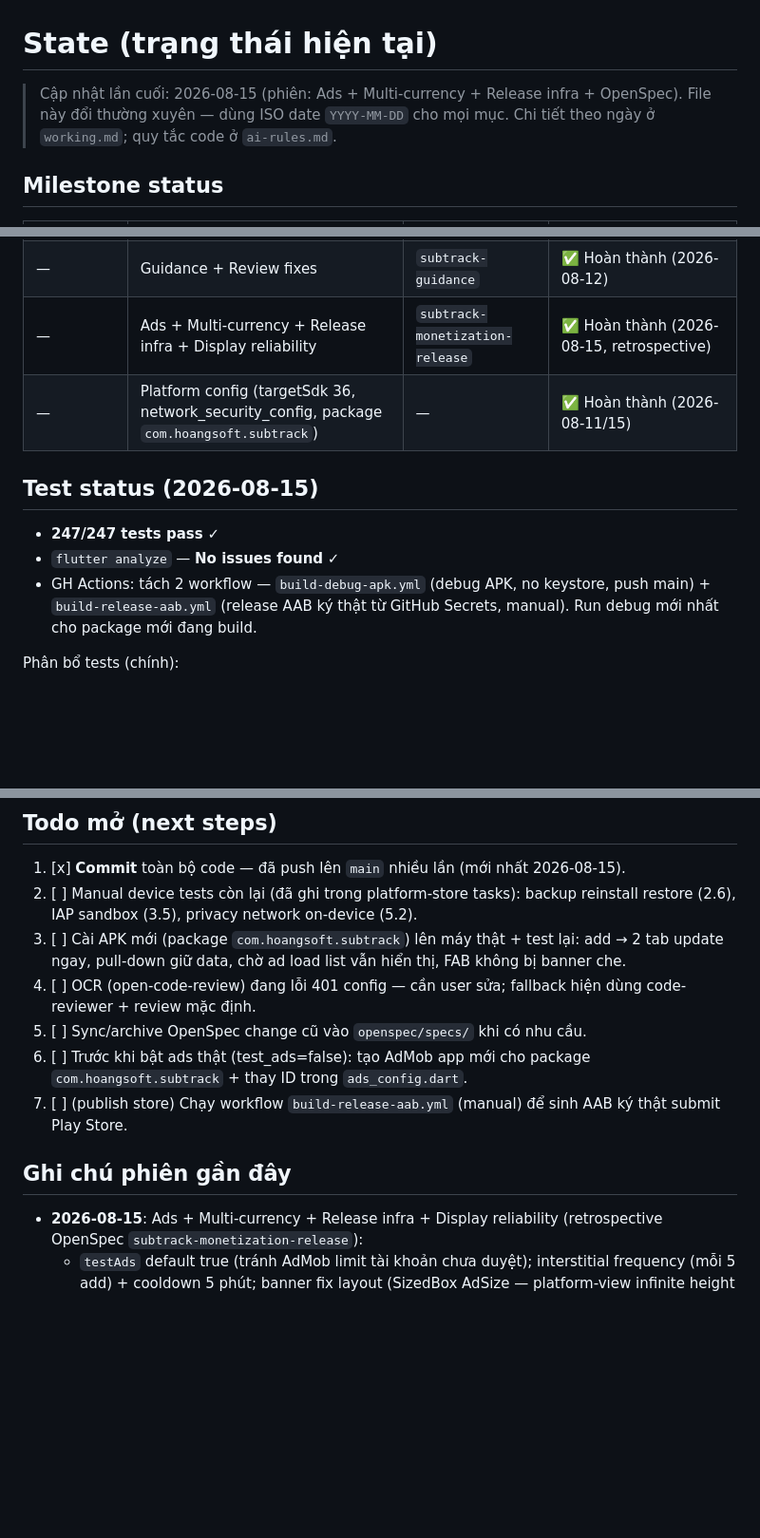
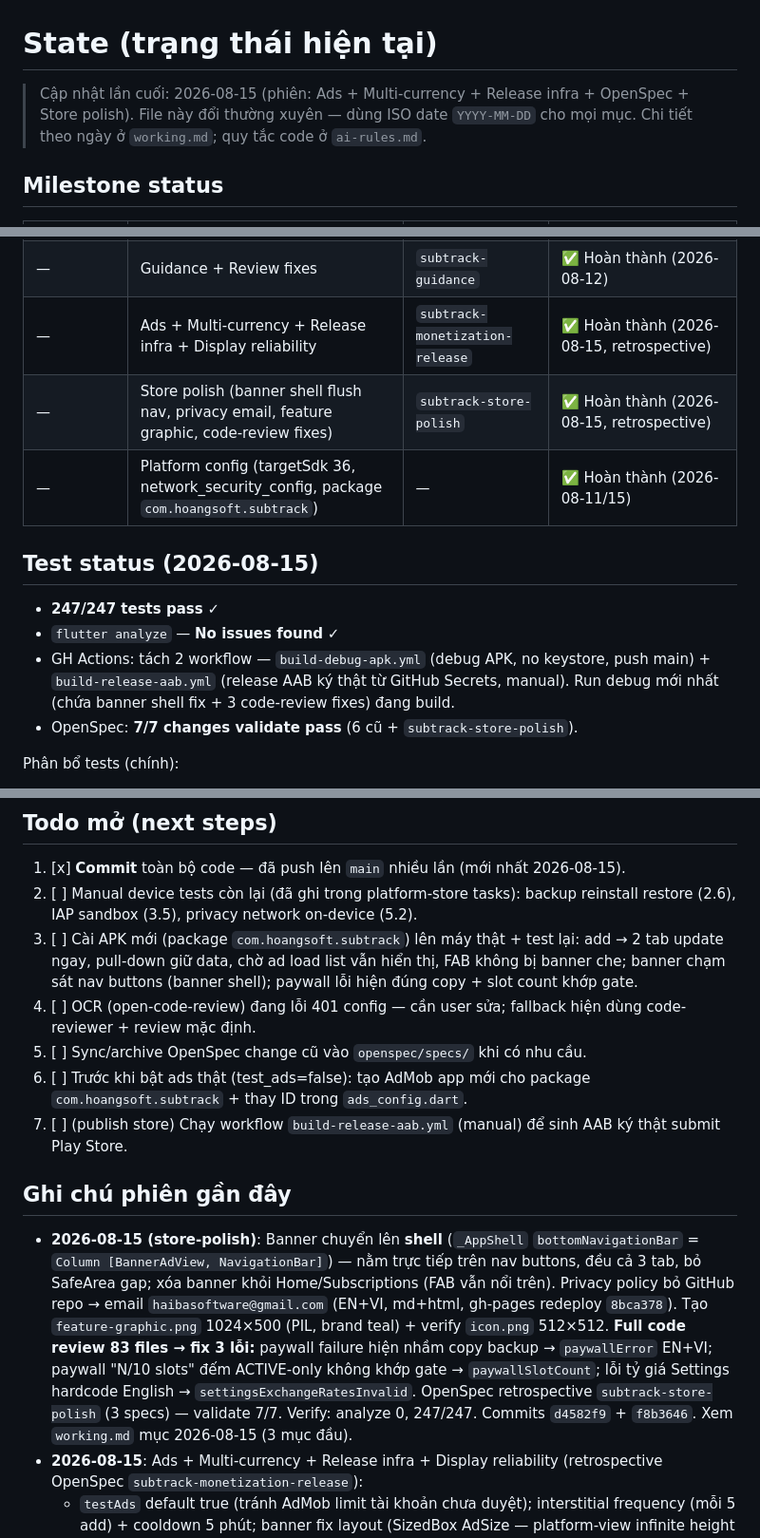
Before and after one commit to hoangsoft90/SubscriptionTracker, a Markdown page: .project/state.md, 3 parts joined by grey strips. Shown at 95% size. GitHub-like rendering; blank space fills up the shorter version.

Commit message:
Refresh .project docs per ai-rules: store-polish session in state.md + architecture
- state.md: milestone subtrack-store-polish, OpenSpec 7/7, session notes
  store-polish (banner shell flush nav, privacy email, feature graphic,
  3 code-review fixes), updated device-test todo
- architecture.md: banner placement note (shell Column above NavigationBar)

working.md already up to date (session entries added with each commit).

🤖 Generated with Codebuff
Co-Authored-By: Codebuff <noreply@codebuff.com>

```diff
--- a/.project/state.md
+++ b/.project/state.md
@@ -1,6 +1,6 @@
 # State (trạng thái hiện tại)
 
-> Cập nhật lần cuối: 2026-08-15 (phiên: Ads + Multi-currency + Release infra + OpenSpec).
+> Cập nhật lần cuối: 2026-08-15 (phiên: Ads + Multi-currency + Release infra + OpenSpec + Store polish).
 > File này đổi thường xuyên — dùng ISO date `YYYY-MM-DD` cho mọi mục.
 > Chi tiết theo ngày ở `working.md`; quy tắc code ở `ai-rules.md`.
 
@@ -15,13 +15,15 @@
 | — | Storage platform split (web localStorage) | 175/175 tests | ✅ Hoàn thành (2026-08-10) |
 | — | Guidance + Review fixes | `subtrack-guidance` | ✅ Hoàn thành (2026-08-12) |
 | — | Ads + Multi-currency + Release infra + Display reliability | `subtrack-monetization-release` | ✅ Hoàn thành (2026-08-15, retrospective) |
+| — | Store polish (banner shell flush nav, privacy email, feature graphic, code-review fixes) | `subtrack-store-polish` | ✅ Hoàn thành (2026-08-15, retrospective) |
 | — | Platform config (targetSdk 36, network_security_config, package `com.hoangsoft.subtrack`) | — | ✅ Hoàn thành (2026-08-11/15) |
 
 ## Test status (2026-08-15)
 
 - **247/247 tests pass** ✓
 - `flutter analyze` — **No issues found** ✓
-- GH Actions: tách 2 workflow — `build-debug-apk.yml` (debug APK, no keystore, push main) + `build-release-aab.yml` (release AAB ký thật từ GitHub Secrets, manual). Run debug mới nhất cho package mới đang build.
+- GH Actions: tách 2 workflow — `build-debug-apk.yml` (debug APK, no keystore, push main) + `build-release-aab.yml` (release AAB ký thật từ GitHub Secrets, manual). Run debug mới nhất (chứa banner shell fix + 3 code-review fixes) đang build.
+- OpenSpec: **7/7 changes validate pass** (6 cũ + `subtrack-store-polish`).
 
 Phân bổ tests (chính):
 - Core: `money_test`, `billing_calculator_test`, `data_storage_test`, `local_storage_repository_test` (web storage), `backup_test`, `notifications_test`, `l10n_test`, `ads_test` (8: cooldown/frequency policy + test-ads default true), **`exchange_rates_test`** (conversion USD-pivot, missing-rate null, sumConvertedTo, defaults)
@@ -37,7 +39,8 @@ Phân bổ tests (chính):
       backup reinstall restore (2.6), IAP sandbox (3.5), privacy network on-device (5.2).
 3. [ ] Cài APK mới (package `com.hoangsoft.subtrack`) lên máy thật + test lại:
       add → 2 tab update ngay, pull-down giữ data, chờ ad load list vẫn hiển thị,
-      FAB không bị banner che.
+      FAB không bị banner che; banner chạm sát nav buttons (banner shell); paywall
+      lỗi hiện đúng copy + slot count khớp gate.
 4. [ ] OCR (open-code-review) đang lỗi 401 config — cần user sửa; fallback hiện
       dùng code-reviewer + review mặc định.
 5. [ ] Sync/archive OpenSpec change cũ vào `openspec/specs/` khi có nhu cầu.
@@ -48,6 +51,17 @@ Phân bổ tests (chính):
 
 ## Ghi chú phiên gần đây
 
+- **2026-08-15 (store-polish)**: Banner chuyển lên **shell** (`_AppShell`
+  `bottomNavigationBar` = `Column [BannerAdView, NavigationBar]`) — nằm trực tiếp
+  trên nav buttons, đều cả 3 tab, bỏ SafeArea gap; xóa banner khỏi Home/Subscriptions
+  (FAB vẫn nổi trên). Privacy policy bỏ GitHub repo → email `haibasoftware@gmail.com`
+  (EN+VI, md+html, gh-pages redeploy `8bca378`). Tạo `feature-graphic.png` 1024×500
+  (PIL, brand teal) + verify `icon.png` 512×512. **Full code review 83 files → fix 3 lỗi:**
+  paywall failure hiện nhầm copy backup → `paywallError` EN+VI; paywall "N/10 slots"
+  đếm ACTIVE-only không khớp gate → `paywallSlotCount`; lỗi tỷ giá Settings hardcode
+  English → `settingsExchangeRatesInvalid`. OpenSpec retrospective `subtrack-store-polish`
+  (3 specs) — validate 7/7. Verify: analyze 0, 247/247. Commits `d4582f9` + `f8b3646`.
+  Xem `working.md` mục 2026-08-15 (3 mục đầu).
 - **2026-08-15**: Ads + Multi-currency + Release infra + Display reliability
   (retrospective OpenSpec `subtrack-monetization-release`):
   - `testAds` default true (tránh AdMob limit tài khoản chưa duyệt); interstitial
```
Also changed, not shown: .project/architecture.md (+5 -0 lines).
